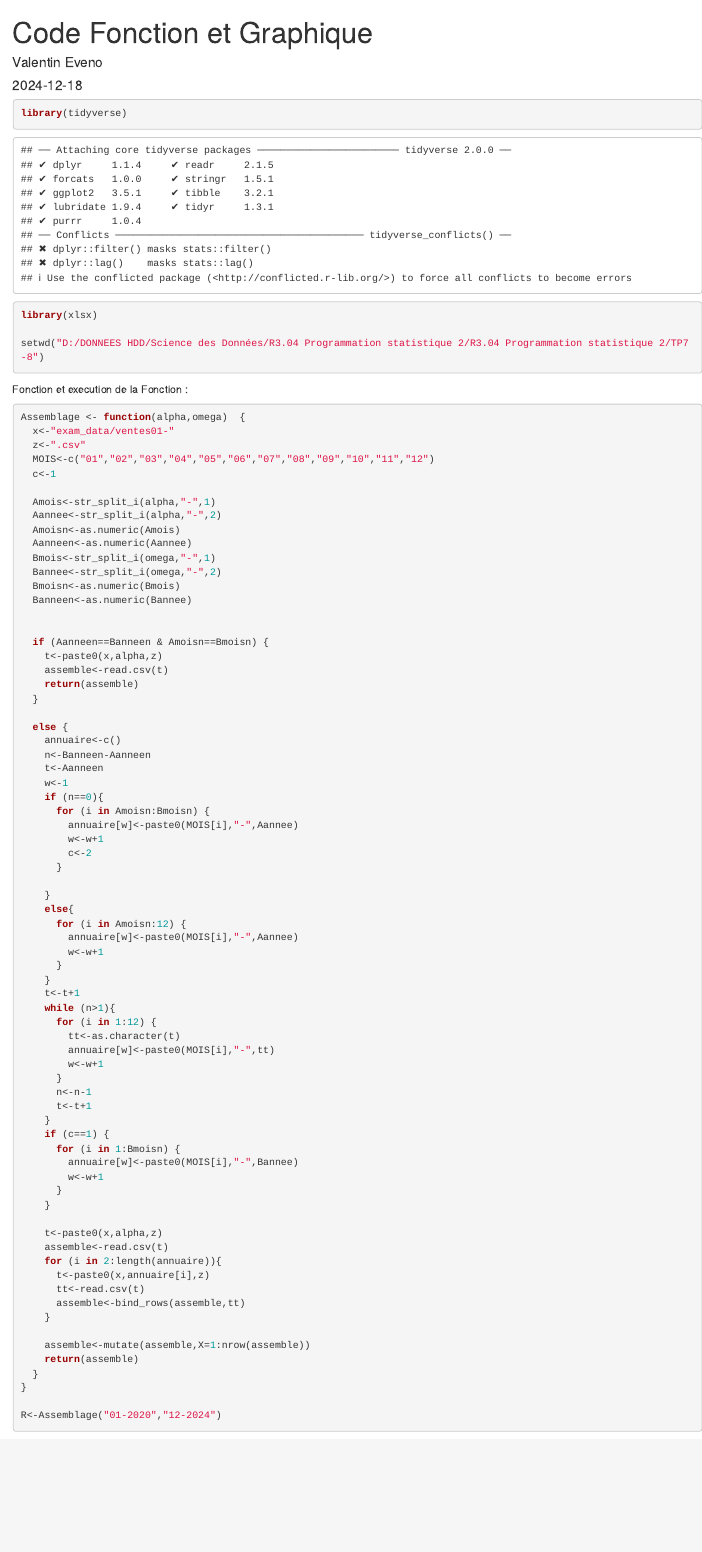
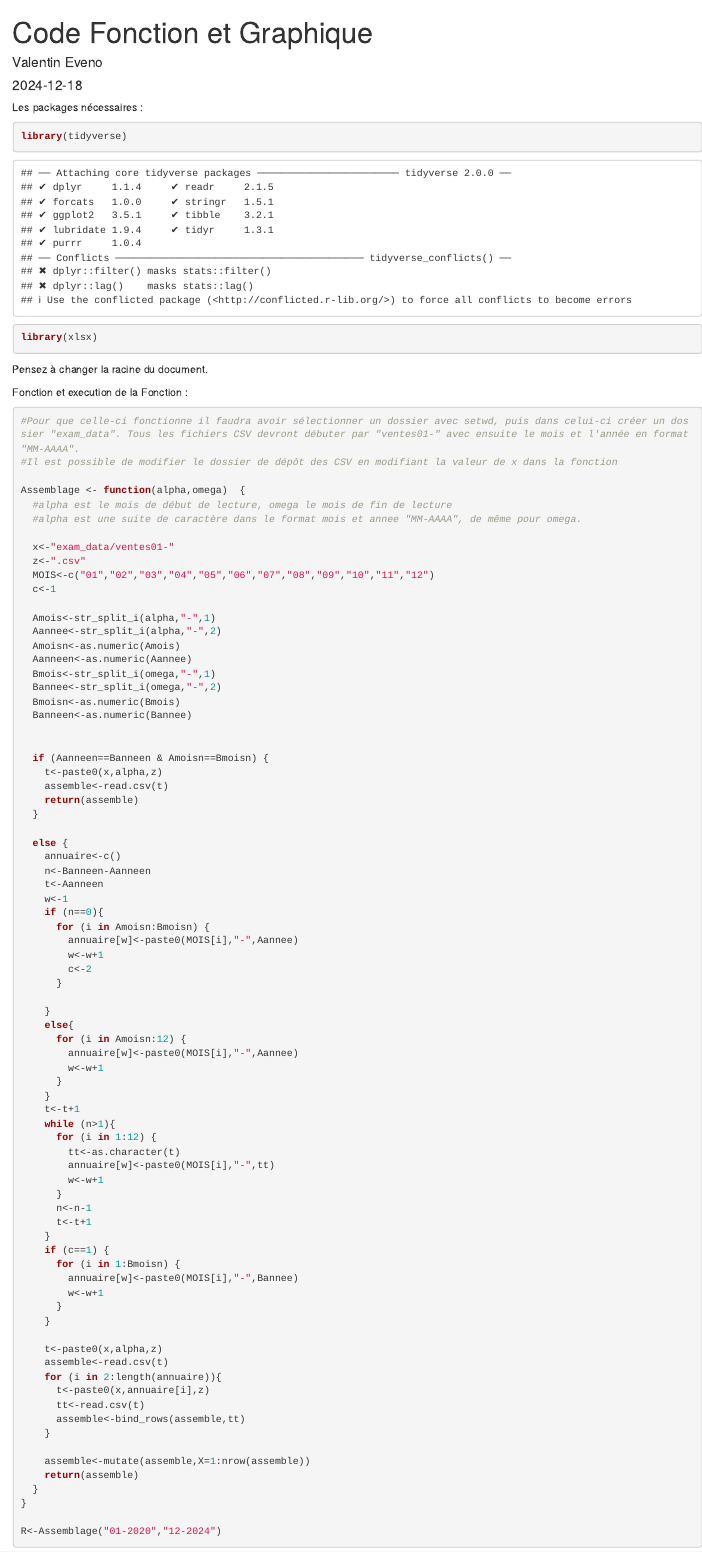
Before and after one commit to vaeveno/ExamenPS, an R Markdown document (Fonction et Graphique.Rmd): the page in a window 1100 px wide, from its top. Rendered offline with R 4.5, knitr and Pandoc, with nearby package versions; some code elsewhere in the file could not run offline.

Commit message:
Update Fonction et Graphique.Rmd

````diff
--- a/Fonction et Graphique.Rmd
+++ b/Fonction et Graphique.Rmd
@@ -5,17 +5,27 @@ date: "2024-12-18"
 output: html_document
 ---
 
-```{r setup}
+Les packages nécessaires :
+```{r}
 library(tidyverse)
 library(xlsx)
+```
+Pensez à changer la racine du document.
+```{r, echo=FALSE}
+setwd("")
+```
 
-setwd("D:/DONNEES HDD/Science des Données/R3.04 Programmation statistique 2/R3.04 Programmation statistique 2/TP7-8")
-```
 
 
 Fonction et execution de la Fonction :
 ```{r}
+#Pour que celle-ci fonctionne il faudra avoir sélectionner un dossier avec setwd, puis dans celui-ci créer un dossier "exam_data". Tous les fichiers CSV devront débuter par "ventes01-" avec ensuite le mois et l'année en format "MM-AAAA".
+#Il est possible de modifier le dossier de dépôt des CSV en modifiant la valeur de x dans la fonction
+
 Assemblage <- function(alpha,omega)  {
+  #alpha est le mois de début de lecture, omega le mois de fin de lecture
+  #alpha est une suite de caractère dans le format mois et annee "MM-AAAA", de même pour omega.
+
   x<-"exam_data/ventes01-"
   z<-".csv"
   MOIS<-c("01","02","03","04","05","06","07","08","09","10","11","12")
````
